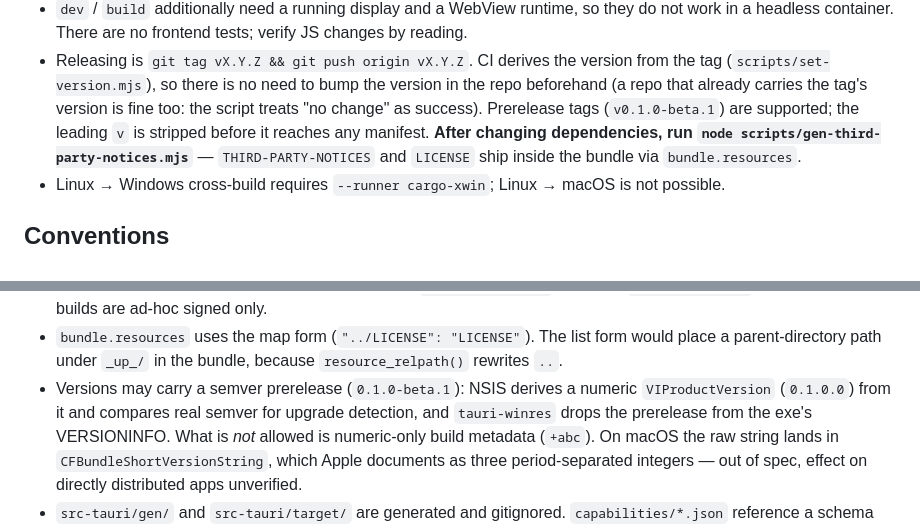
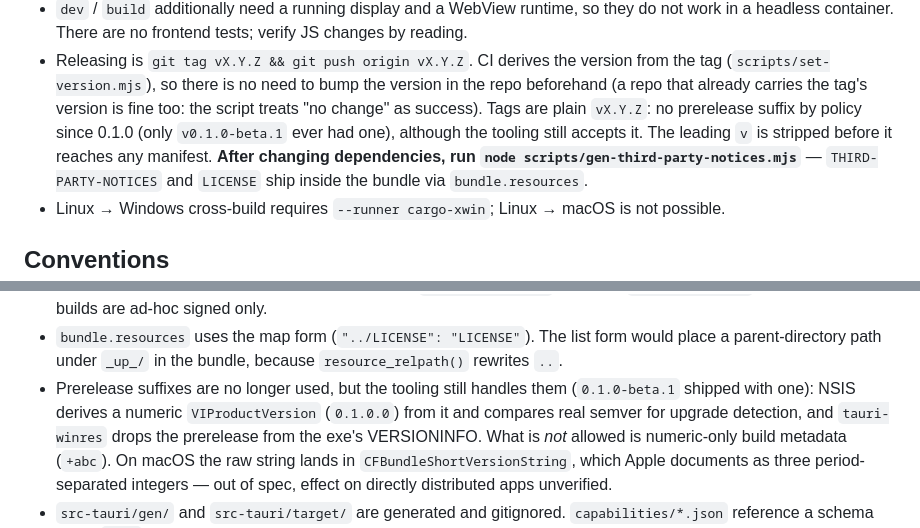
Before and after one commit to h2ayashiii/sView, a Markdown page: CLAUDE.md, 2 parts joined by grey strips. GitHub-like rendering.

```diff
--- a/CLAUDE.md
+++ b/CLAUDE.md
@@ -54,7 +54,8 @@ cargo test --manifest-path src-tauri/Cargo.toml natural_sort_orders_numbers_nume
 - Releasing is `git tag vX.Y.Z && git push origin vX.Y.Z`. CI derives the version from the tag
   (`scripts/set-version.mjs`), so there is no need to bump the version in the repo beforehand
   (a repo that already carries the tag's version is fine too: the script treats "no change" as success).
-  Prerelease tags (`v0.1.0-beta.1`) are supported; the leading `v` is stripped before it reaches
+  Tags are plain `vX.Y.Z`: no prerelease suffix by policy since 0.1.0 (only `v0.1.0-beta.1` ever
+  had one), although the tooling still accepts it. The leading `v` is stripped before it reaches
   any manifest. **After changing dependencies, run `node scripts/gen-third-party-notices.mjs`**
   — `THIRD-PARTY-NOTICES` and `LICENSE` ship inside the bundle via `bundle.resources`.
 - Linux → Windows cross-build requires `--runner cargo-xwin`; Linux → macOS is not possible.
@@ -133,7 +134,8 @@ cargo test --manifest-path src-tauri/Cargo.toml natural_sort_orders_numbers_nume
   `macOSPrivateApi` is enabled and builds are ad-hoc signed only.
 - `bundle.resources` uses the map form (`"../LICENSE": "LICENSE"`). The list form would place a
   parent-directory path under `_up_/` in the bundle, because `resource_relpath()` rewrites `..`.
-- Versions may carry a semver prerelease (`0.1.0-beta.1`): NSIS derives a numeric
+- Prerelease suffixes are no longer used, but the tooling still handles them (`0.1.0-beta.1`
+  shipped with one): NSIS derives a numeric
   `VIProductVersion` (`0.1.0.0`) from it and compares real semver for upgrade detection, and
   `tauri-winres` drops the prerelease from the exe's VERSIONINFO. What is *not* allowed is
   numeric-only build metadata (`+abc`). On macOS the raw string lands in
```
Also changed, not shown: .github/release-notes/v0.1.0.md (added, +53 -0 lines), README.md (+11 -11 lines).
